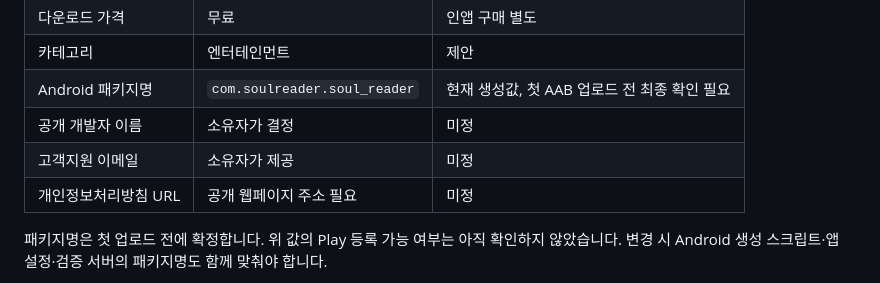
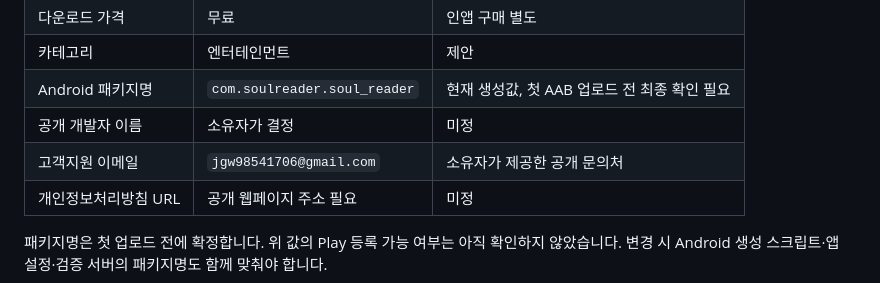
Before and after one commit to pjinh1229-code/soul-reader-, a Markdown page: docs/PLAY_REGISTRATION_PACKET.md, the part around the change. Drawn GitHub-style.

Commit message:
docs: set provided store support email [skip ci]

```diff
--- a/docs/PLAY_REGISTRATION_PACKET.md
+++ b/docs/PLAY_REGISTRATION_PACKET.md
@@ -37,7 +37,7 @@
 | 카테고리 | 엔터테인먼트 | 제안 |
 | Android 패키지명 | `com.soulreader.soul_reader` | 현재 생성값, 첫 AAB 업로드 전 최종 확인 필요 |
 | 공개 개발자 이름 | 소유자가 결정 | 미정 |
-| 고객지원 이메일 | 소유자가 제공 | 미정 |
+| 고객지원 이메일 | `jgw98541706@gmail.com` | 소유자가 제공한 공개 문의처 |
 | 개인정보처리방침 URL | 공개 웹페이지 주소 필요 | 미정 |
 
 패키지명은 첫 업로드 전에 확정합니다. 위 값의 Play 등록 가능 여부는 아직 확인하지 않았습니다. 변경 시 Android 생성 스크립트·앱 설정·검증 서버의 패키지명도 함께 맞춰야 합니다.
```
